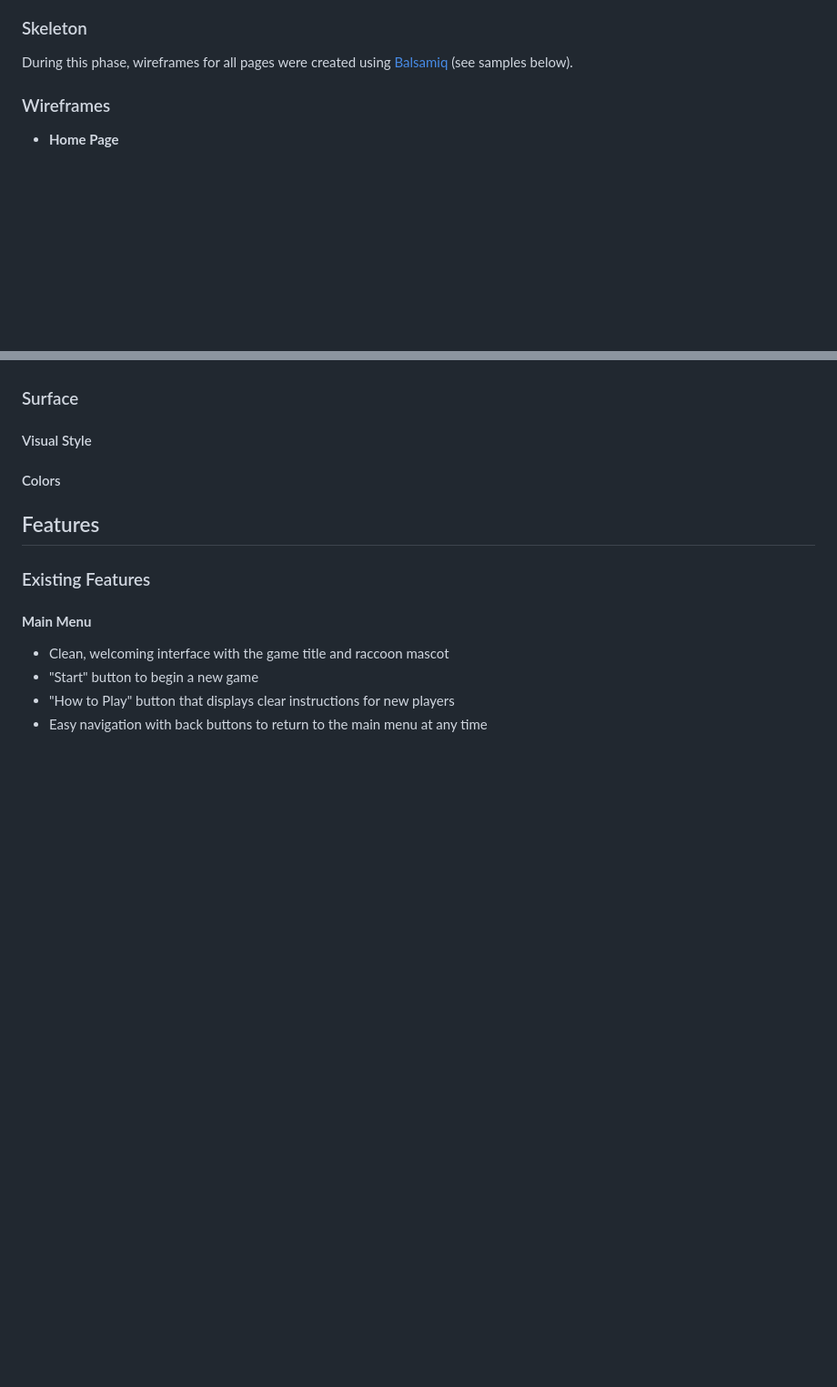
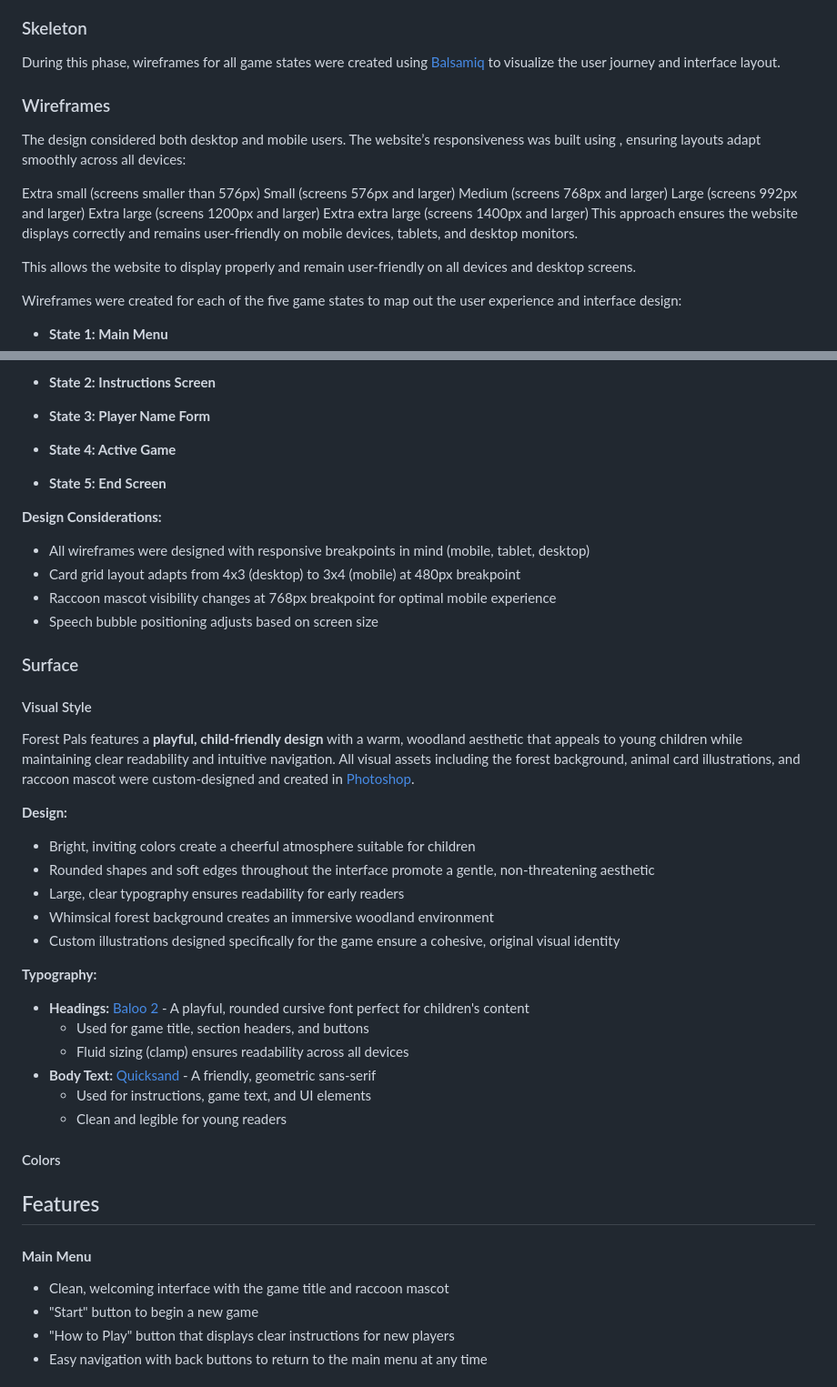
Before and after one commit to Carokyp/Forest-Pals, a Markdown page: README.md, 2 parts joined by grey strips. Shown at 91% size. GitHub-like rendering; blank space fills up the shorter version.

Commit message:
docs(readme): update user stories for clarity and inclusivity, enhance wireframe descriptions, and improve design considerations

```diff
--- a/README.md
+++ b/README.md
@@ -204,9 +200,23 @@ The game follows a **state-based navigation** model with five distinct screens t
 - **User Experience:** Prevents page scrolling and element dragging for distraction-free gameplay
 
 ### Skeleton
-During this phase, wireframes for all pages were created using [Balsamiq](https://balsamiq.com/) (see samples below).
+During this phase, wireframes for all game states were created using [Balsamiq](https://balsamiq.com/) to visualize the user journey and interface layout.
 
 ### Wireframes
 
-* __Home Page__
+The design considered both desktop and mobile users. The website’s responsiveness was built using , ensuring layouts adapt smoothly across all devices:
+
+Extra small (screens smaller than 576px)
+Small (screens 576px and larger)
+Medium (screens 768px and larger)
+Large (screens 992px and larger)
+Extra large (screens 1200px and larger)
+Extra extra large (screens 1400px and larger)
+This approach ensures the website displays correctly and remains user-friendly on mobile devices, tablets, and desktop monitors.
+
+This allows the website to display properly and remain user-friendly on all devices and desktop screens.
+
+Wireframes were created for each of the five game states to map out the user experience and interface design:
+
+* **State 1: Main Menu**
   <p align="center">
@@ -213,8 +224,52 @@ During this phase, wireframes for all pages were created using [Balsamiq](https:
   </p>
+
+* **State 2: Instructions Screen**
+  <p align="center">
+  <!-- Insert Instructions wireframe image here -->
+  </p>
+
+* **State 3: Player Name Form**
+  <p align="center">
+  <!-- Insert Player Name Form wireframe image here -->
+  </p>
+
+* **State 4: Active Game**
+  <p align="center">
+  <!-- Insert Game Board wireframe image here -->
+  </p>
+
+* **State 5: End Screen**
+  <p align="center">
+  <!-- Insert End Screen wireframe image here -->
+  </p>
+
+**Design Considerations:**
+- All wireframes were designed with responsive breakpoints in mind (mobile, tablet, desktop)
+- Card grid layout adapts from 4x3 (desktop) to 3x4 (mobile) at 480px breakpoint
+- Raccoon mascot visibility changes at 768px breakpoint for optimal mobile experience
+- Speech bubble positioning adjusts based on screen size
 
 ### Surface
 
 #### Visual Style
+
+Forest Pals features a **playful, child-friendly design** with a warm, woodland aesthetic that appeals to young children while maintaining clear readability and intuitive navigation. All visual assets including the forest background, animal card illustrations, and raccoon mascot were custom-designed and created in [Photoshop](https://www.adobe.com/uk/products/photoshop.html).
+
+**Design:**
+- Bright, inviting colors create a cheerful atmosphere suitable for children
+- Rounded shapes and soft edges throughout the interface promote a gentle, non-threatening aesthetic
+- Large, clear typography ensures readability for early readers
+- Whimsical forest background creates an immersive woodland environment
+- Custom illustrations designed specifically for the game ensure a cohesive, original visual identity
+
+**Typography:**
+- **Headings:** [Baloo 2](https://fonts.google.com/specimen/Baloo+2) - A playful, rounded cursive font perfect for children's content
+  - Used for game title, section headers, and buttons
+  - Fluid sizing (clamp) ensures readability across all devices
+- **Body Text:** [Quicksand](https://fonts.google.com/specimen/Quicksand) - A friendly, geometric sans-serif
+  - Used for instructions, game text, and UI elements
+  - Clean and legible for young readers
+
 
 #### Colors
 
@@ -223,8 +278,6 @@ During this phase, wireframes for all pages were created using [Balsamiq](https:
 </p>
 
 ## Features
-
-### Existing Features
 
 #### **Main Menu**
 - Clean, welcoming interface with the game title and raccoon mascot
```
Also changed, not shown: other parts of README.md (+30 -10 lines).
